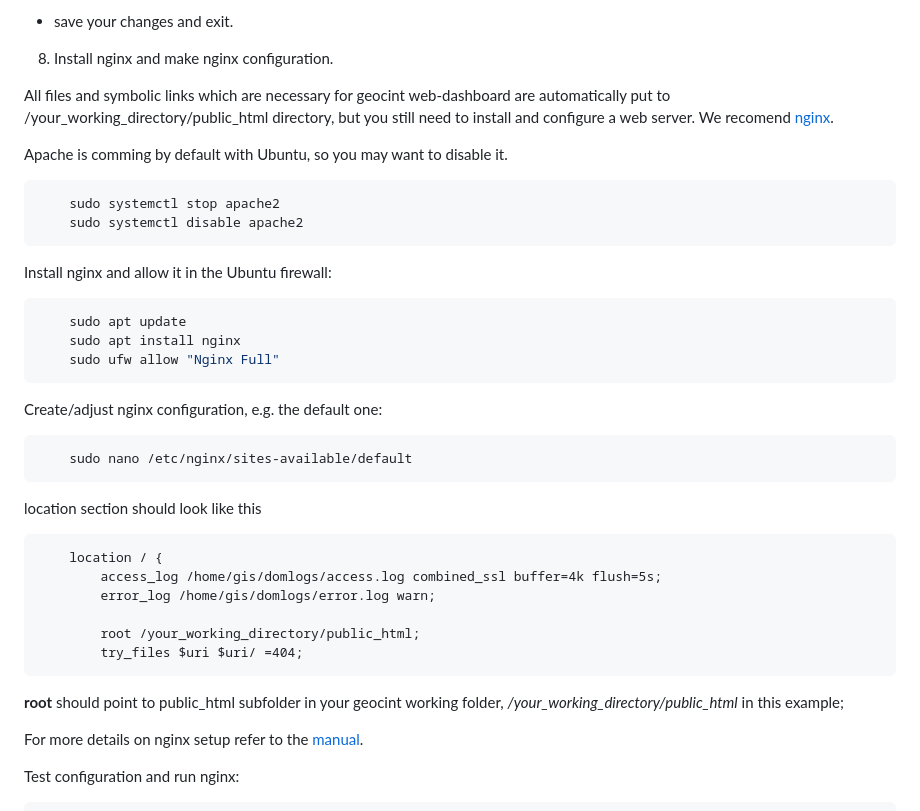
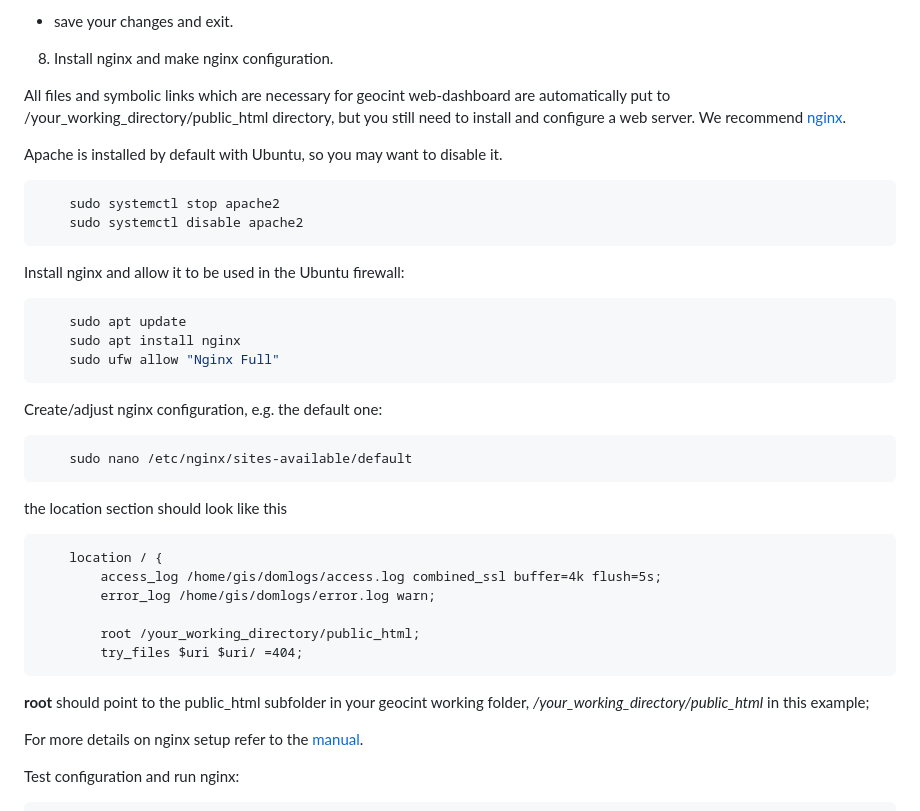
Before and after one commit to konturio/geocint-runner, a Markdown page: DOCUMENTATION.md, the part around the change. Rendered like a GitHub page.

Commit message:
Fixed gramatics in instruction about nginx

````diff
--- a/DOCUMENTATION.md
+++ b/DOCUMENTATION.md
@@ -128,15 +128,15 @@ To set up your crontab to start the pipeline automatically, you need to:
 
 8. Install nginx and make nginx configuration.
 
-All files and symbolic links which are necessary for geocint web-dashboard are automatically put to /your_working_directory/public_html directory, but you still need to install and configure a web server. We recomend [nginx](https://www.nginx.com/).
+All files and symbolic links which are necessary for geocint web-dashboard are automatically put to /your_working_directory/public_html directory, but you still need to install and configure a web server. We recommend [nginx](https://www.nginx.com/).
 
-Apache is comming by default with Ubuntu, so you may want to disable it.
+Apache is installed by default with Ubuntu, so you may want to disable it.
 ```shell
 	sudo systemctl stop apache2
 	sudo systemctl disable apache2
 ```
 
-Install nginx and allow it in the Ubuntu firewall:
+Install nginx and allow it to be used in the Ubuntu firewall:
 ```shell
 	sudo apt update
 	sudo apt install nginx
@@ -147,7 +147,7 @@ Create/adjust nginx configuration, e.g. the default one:
 ```
 	sudo nano /etc/nginx/sites-available/default
 ```
-location section should look like this
+the location section should look like this
 
 ```
     location / {
@@ -157,7 +157,7 @@ location section should look like this
         root /your_working_directory/public_html;
         try_files $uri $uri/ =404;
 ```
-**root** should point to public_html subfolder in your geocint working folder,
+**root** should point to the public_html subfolder in your geocint working folder,
 */your_working_directory/public_html* in this example;
 
 For more details on nginx setup refer to the [manual](http://nginx.org/en/docs/beginners_guide.html).
````
